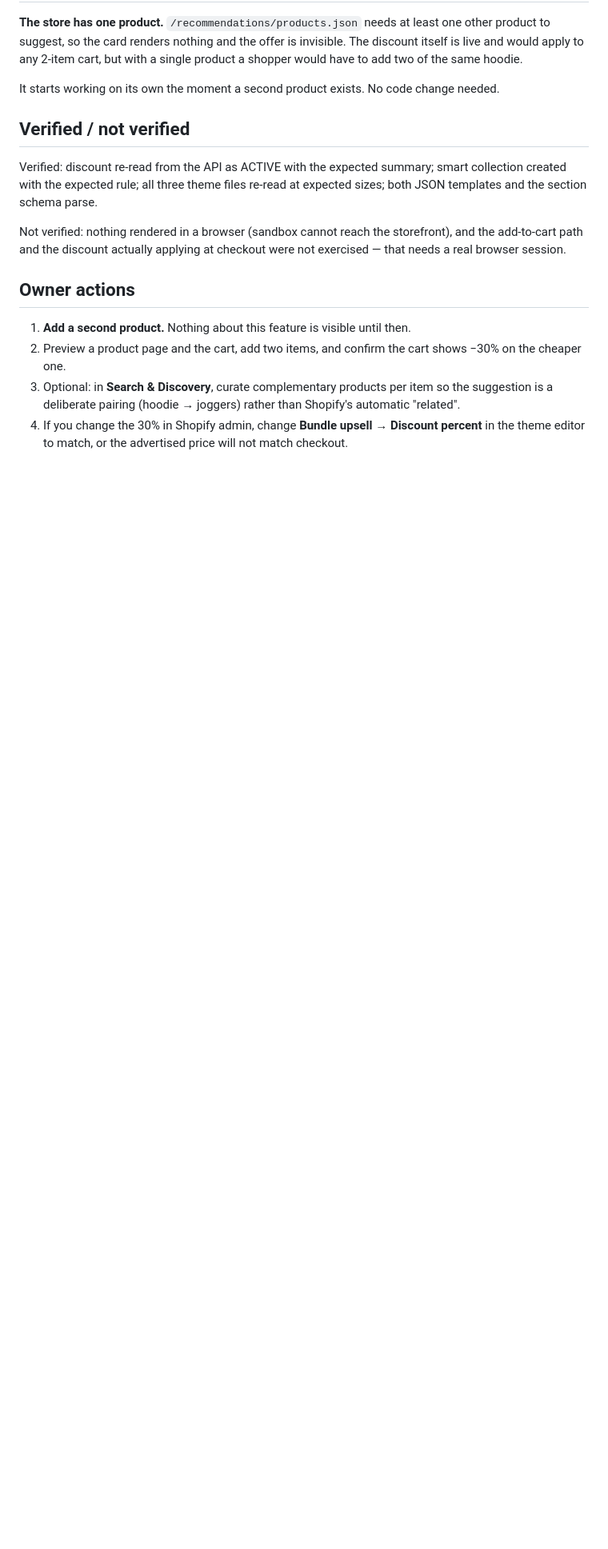
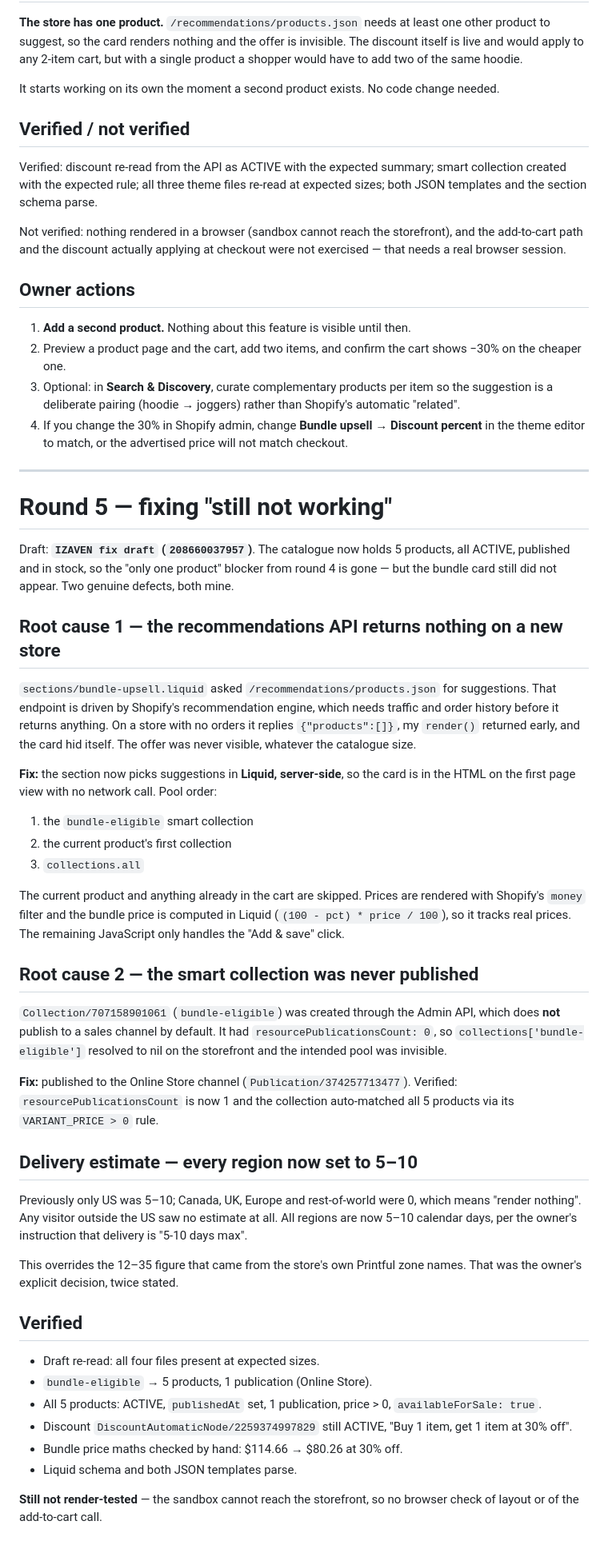
Before and after one commit to walidkhiara/BLOGH.COM, a Markdown page: docs/izaven-audit.md, the part around the change. Shown at 80% size. Drawn GitHub-style; blank space fills up the shorter version.

Commit message:
Round 5: render bundle upsell server-side, publish smart collection
The recommendations API returns an empty list on a store with no order
history, so the upsell hid itself regardless of catalogue size. Suggestions
are now chosen in Liquid. Also publishes the bundle-eligible collection,
which the Admin API had left on no sales channel, and sets every delivery
region to 5-10 days.

Co-Authored-By: Claude Opus 5 <noreply@anthropic.com>
Claude-Session: https://claude.ai/code/session_01Emg7iQNNTVsaVJNgB9SpHs

```diff
--- a/docs/izaven-audit.md
+++ b/docs/izaven-audit.md
@@ -387,3 +387,67 @@ checkout were not exercised — that needs a real browser session.
 4. If you change the 30% in Shopify admin, change **Bundle upsell → Discount
    percent** in the theme editor to match, or the advertised price will not
    match checkout.
+
+---
+
+# Round 5 — fixing "still not working"
+
+Draft: **`IZAVEN fix draft` (`208660037957`)**. The catalogue now holds 5
+products, all ACTIVE, published and in stock, so the "only one product"
+blocker from round 4 is gone — but the bundle card still did not appear.
+Two genuine defects, both mine.
+
+## Root cause 1 — the recommendations API returns nothing on a new store
+
+`sections/bundle-upsell.liquid` asked `/recommendations/products.json` for
+suggestions. That endpoint is driven by Shopify's recommendation engine, which
+needs traffic and order history before it returns anything. On a store with no
+orders it replies `{"products":[]}`, my `render()` returned early, and the card
+hid itself. The offer was never visible, whatever the catalogue size.
+
+**Fix:** the section now picks suggestions in **Liquid, server-side**, so the
+card is in the HTML on the first page view with no network call. Pool order:
+
+1. the `bundle-eligible` smart collection
+2. the current product's first collection
+3. `collections.all`
+
+The current product and anything already in the cart are skipped. Prices are
+rendered with Shopify's `money` filter and the bundle price is computed in
+Liquid (`(100 - pct) * price / 100`), so it tracks real prices. The remaining
+JavaScript only handles the "Add & save" click.
+
+## Root cause 2 — the smart collection was never published
+
+`Collection/707158901061` (`bundle-eligible`) was created through the Admin API,
+which does **not** publish to a sales channel by default. It had
+`resourcePublicationsCount: 0`, so `collections['bundle-eligible']` resolved to
+nil on the storefront and the intended pool was invisible.
+
+**Fix:** published to the Online Store channel (`Publication/374257713477`).
+Verified: `resourcePublicationsCount` is now 1 and the collection auto-matched
+all 5 products via its `VARIANT_PRICE > 0` rule.
+
+## Delivery estimate — every region now set to 5–10
+
+Previously only US was 5–10; Canada, UK, Europe and rest-of-world were 0, which
+means "render nothing". Any visitor outside the US saw no estimate at all. All
+regions are now 5–10 calendar days, per the owner's instruction that delivery
+is "5-10 days max".
+
+This overrides the 12–35 figure that came from the store's own Printful zone
+names. That was the owner's explicit decision, twice stated.
+
+## Verified
+
+- Draft re-read: all four files present at expected sizes.
+- `bundle-eligible` → 5 products, 1 publication (Online Store).
+- All 5 products: ACTIVE, `publishedAt` set, 1 publication, price > 0,
+  `availableForSale: true`.
+- Discount `DiscountAutomaticNode/2259374997829` still ACTIVE,
+  "Buy 1 item, get 1 item at 30% off".
+- Bundle price maths checked by hand: $114.66 → $80.26 at 30% off.
+- Liquid schema and both JSON templates parse.
+
+**Still not render-tested** — the sandbox cannot reach the storefront, so no
+browser check of layout or of the add-to-cart call.
```
